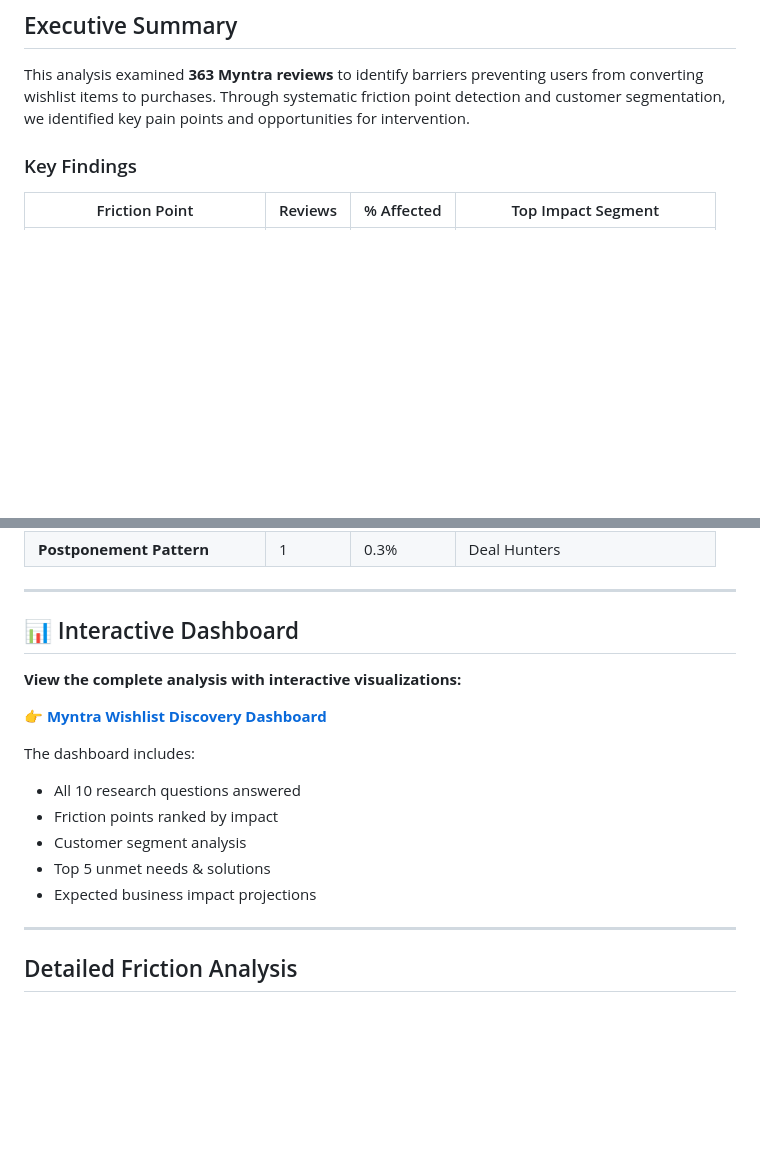
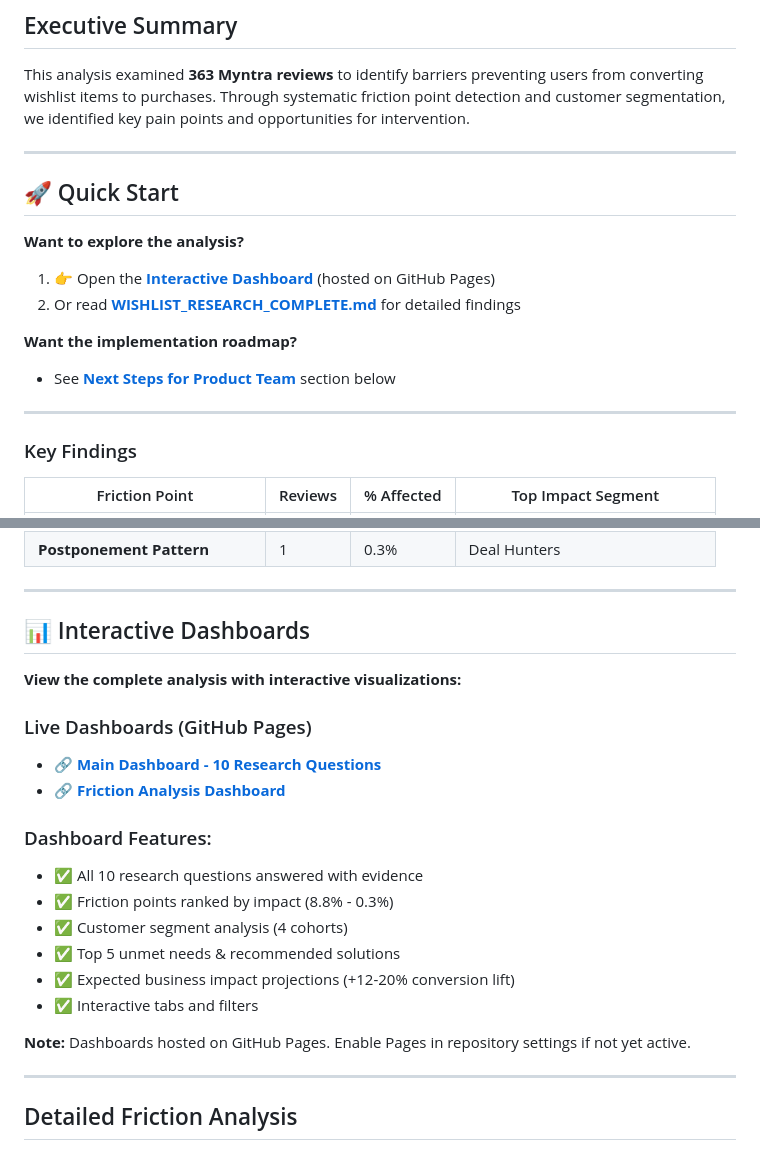
Before and after one commit to pavimsc/MyntraDiscovery, a Markdown page: README.md, 2 parts joined by grey strips. Rendered like a GitHub page; blank space fills up the shorter version.

Commit message:
docs: Update README with GitHub Pages dashboard links and quick start guide

```diff
--- a/README.md
+++ b/README.md
@@ -3,6 +3,19 @@
 ## Executive Summary
 
 This analysis examined **363 Myntra reviews** to identify barriers preventing users from converting wishlist items to purchases. Through systematic friction point detection and customer segmentation, we identified key pain points and opportunities for intervention.
+
+---
+
+## 🚀 Quick Start
+
+**Want to explore the analysis?**
+1. 👉 Open the **[Interactive Dashboard](https://pavimsc.github.io/MyntraDiscovery/wishlist_research_dashboard.html)** (hosted on GitHub Pages)
+2. Or read **[WISHLIST_RESEARCH_COMPLETE.md](WISHLIST_RESEARCH_COMPLETE.md)** for detailed findings
+
+**Want the implementation roadmap?**
+- See **[Next Steps for Product Team](#next-steps-for-product-team)** section below
+
+---
 
 ### Key Findings
 
@@ -19,18 +32,23 @@ This analysis examined **363 Myntra reviews** to identify barriers preventing us
 
 ---
 
-## 📊 Interactive Dashboard
+## 📊 Interactive Dashboards
 
 **View the complete analysis with interactive visualizations:**
 
-👉 **[Myntra Wishlist Discovery Dashboard](https://github.com/pavimsc/MyntraDiscovery/blob/main/wishlist_research_dashboard.html)**
+### Live Dashboards (GitHub Pages)
+- 🔗 **[Main Dashboard - 10 Research Questions](https://pavimsc.github.io/MyntraDiscovery/wishlist_research_dashboard.html)**
+- 🔗 **[Friction Analysis Dashboard](https://pavimsc.github.io/MyntraDiscovery/dashboard.html)**
 
-The dashboard includes:
-- All 10 research questions answered
-- Friction points ranked by impact
-- Customer segment analysis
-- Top 5 unmet needs & solutions
-- Expected business impact projections
+### Dashboard Features:
+- ✅ All 10 research questions answered with evidence
+- ✅ Friction points ranked by impact (8.8% - 0.3%)
+- ✅ Customer segment analysis (4 cohorts)
+- ✅ Top 5 unmet needs & recommended solutions
+- ✅ Expected business impact projections (+12-20% conversion lift)
+- ✅ Interactive tabs and filters
+
+**Note:** Dashboards hosted on GitHub Pages. Enable Pages in repository settings if not yet active.
 
 ---
 
```
